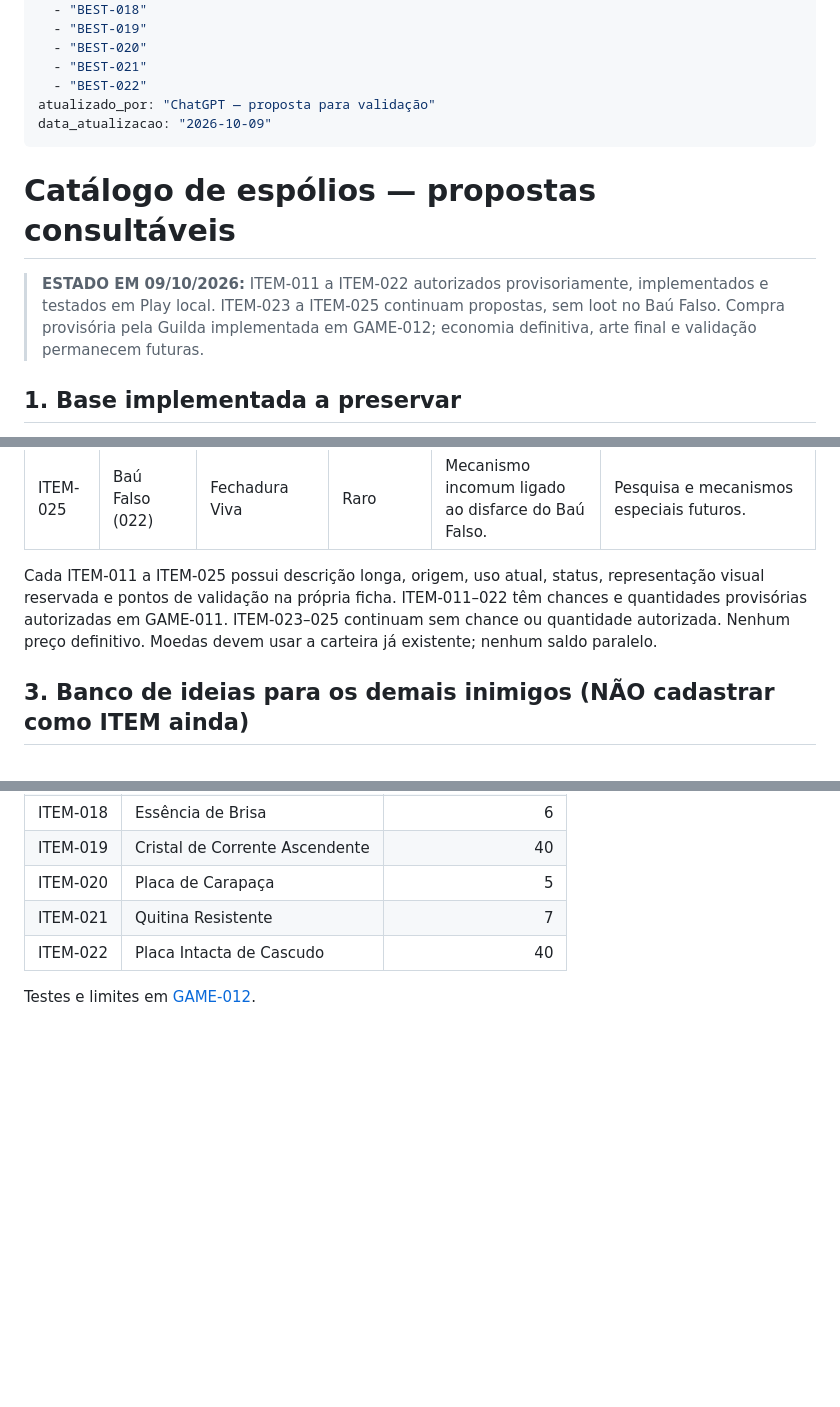
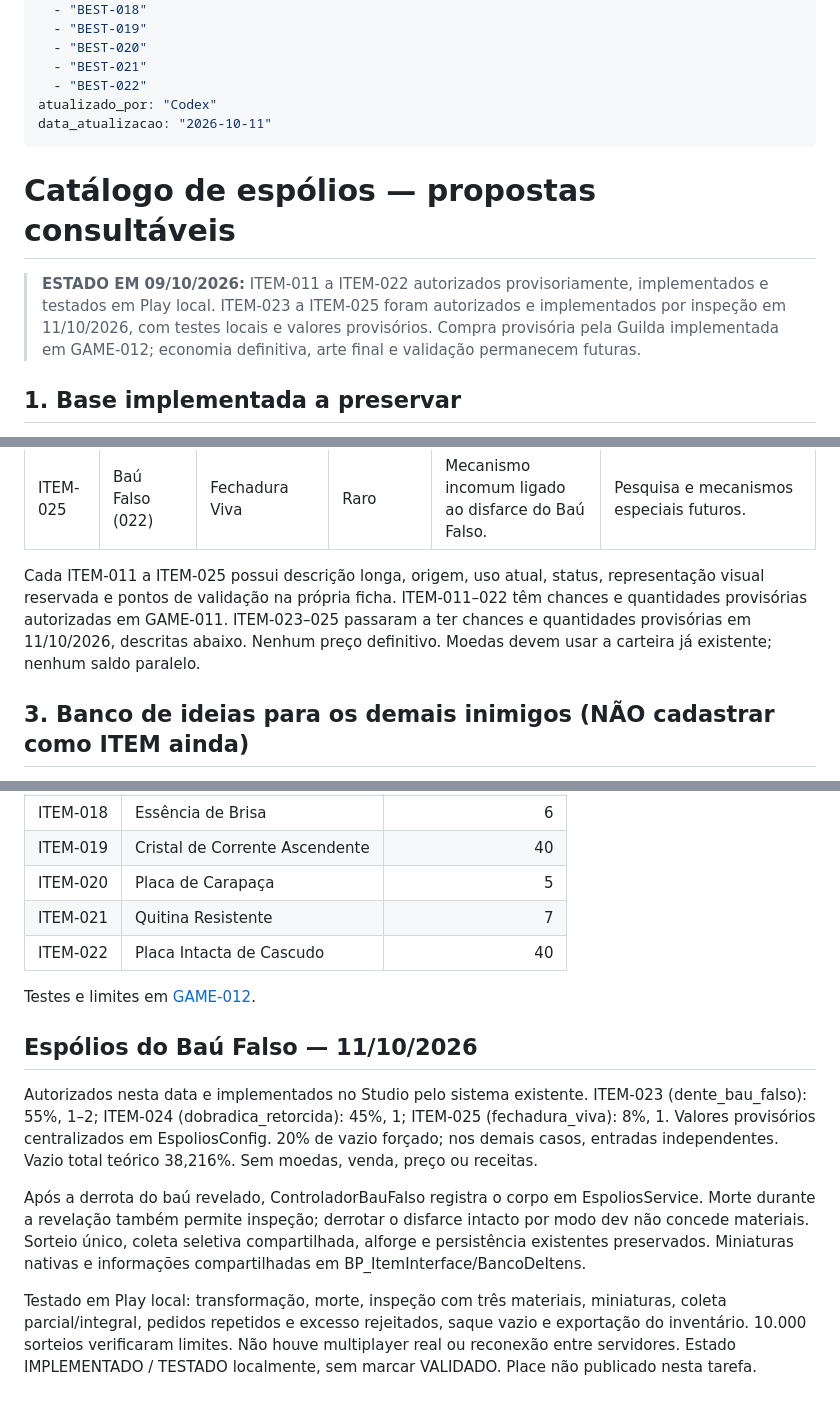
Before and after one commit to creativethb/Batalhas-Poderosas, a Markdown page: gdd/04-itens/CATALOGO-ESPOLIOS-PROPOSTOS.md, 3 parts joined by grey strips. Rendered like a GitHub page; blank space fills up the shorter version.

Commit message:
docs(espolios): registrar coleta provisoria do Bau Falso

```diff
--- a/gdd/04-itens/CATALOGO-ESPOLIOS-PROPOSTOS.md
+++ b/gdd/04-itens/CATALOGO-ESPOLIOS-PROPOSTOS.md
@@ -13,13 +13,13 @@ relacionados:
   - "BEST-020"
   - "BEST-021"
   - "BEST-022"
-atualizado_por: "ChatGPT — proposta para validação"
-data_atualizacao: "2026-10-09"
+atualizado_por: "Codex"
+data_atualizacao: "2026-10-11"
 ---
 
 # Catálogo de espólios — propostas consultáveis
 
-> **ESTADO EM 09/10/2026:** ITEM-011 a ITEM-022 autorizados provisoriamente, implementados e testados em Play local. ITEM-023 a ITEM-025 continuam propostas, sem loot no Baú Falso. Compra provisória pela Guilda implementada em GAME-012; economia definitiva, arte final e validação permanecem futuras.
+> **ESTADO EM 09/10/2026:** ITEM-011 a ITEM-022 autorizados provisoriamente, implementados e testados em Play local. ITEM-023 a ITEM-025 foram autorizados e implementados por inspeção em 11/10/2026, com testes locais e valores provisórios. Compra provisória pela Guilda implementada em GAME-012; economia definitiva, arte final e validação permanecem futuras.
 
 ## 1. Base implementada a preservar
 
@@ -45,7 +45,7 @@ BEST-017 Vesplume: ITEM-008 Secreção Luminescente (Comum), ITEM-009 Membrana d
 | ITEM-024 | Baú Falso (022) | Dobradiça Retorcida | Comum | Ferragem recuperada do Baú Falso. | Reaproveitamento por artesãos. |
 | ITEM-025 | Baú Falso (022) | Fechadura Viva | Raro | Mecanismo incomum ligado ao disfarce do Baú Falso. | Pesquisa e mecanismos especiais futuros. |
 
-Cada ITEM-011 a ITEM-025 possui descrição longa, origem, uso atual, status, representação visual reservada e pontos de validação na própria ficha. ITEM-011–022 têm chances e quantidades provisórias autorizadas em GAME-011. ITEM-023–025 continuam sem chance ou quantidade autorizada. Nenhum preço definitivo. Moedas devem usar a carteira já existente; nenhum saldo paralelo.
+Cada ITEM-011 a ITEM-025 possui descrição longa, origem, uso atual, status, representação visual reservada e pontos de validação na própria ficha. ITEM-011–022 têm chances e quantidades provisórias autorizadas em GAME-011. ITEM-023–025 passaram a ter chances e quantidades provisórias em 11/10/2026, descritas abaixo. Nenhum preço definitivo. Moedas devem usar a carteira já existente; nenhum saldo paralelo.
 
 ## 3. Banco de ideias para os demais inimigos (NÃO cadastrar como ITEM ainda)
 
@@ -115,3 +115,12 @@ Autorizada e implementada para ITEM-008–022. Cadastro único em GuildaEconomia
 | ITEM-022 | Placa Intacta de Cascudo | 40 |
 
 Testes e limites em [GAME-012](../02-gameplay/GAME-012.md).
+
+
+## Espólios do Baú Falso — 11/10/2026
+
+Autorizados nesta data e implementados no Studio pelo sistema existente. ITEM-023 (dente_bau_falso): 55%, 1–2; ITEM-024 (dobradica_retorcida): 45%, 1; ITEM-025 (fechadura_viva): 8%, 1. Valores provisórios centralizados em EspoliosConfig. 20% de vazio forçado; nos demais casos, entradas independentes. Vazio total teórico 38,216%. Sem moedas, venda, preço ou receitas.
+
+Após a derrota do baú revelado, ControladorBauFalso registra o corpo em EspoliosService. Morte durante a revelação também permite inspeção; derrotar o disfarce intacto por modo dev não concede materiais. Sorteio único, coleta seletiva compartilhada, alforge e persistência existentes preservados. Miniaturas nativas e informações compartilhadas em BP_ItemInterface/BancoDeItens.
+
+Testado em Play local: transformação, morte, inspeção com três materiais, miniaturas, coleta parcial/integral, pedidos repetidos e excesso rejeitados, saque vazio e exportação do inventário. 10.000 sorteios verificaram limites. Não houve multiplayer real ou reconexão entre servidores. Estado IMPLEMENTADO / TESTADO localmente, sem marcar VALIDADO. Place não publicado nesta tarefa.
```
Also changed, not shown: other parts of gdd/04-itens/CATALOGO-ESPOLIOS-PROPOSTOS.md (+2 -2 lines).
